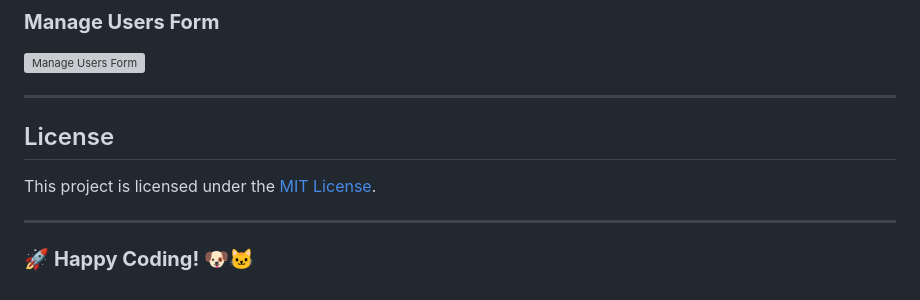
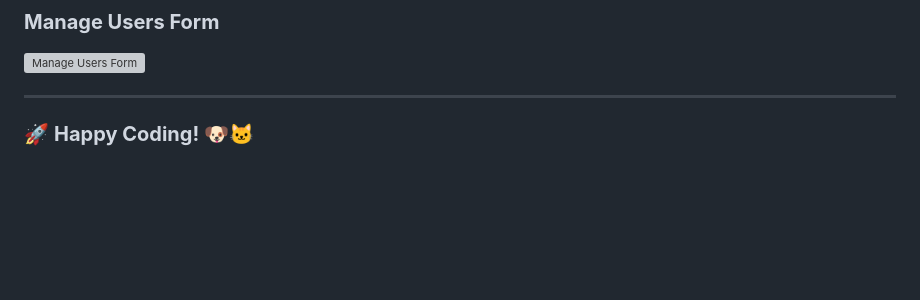
Before and after one commit to varadpawar1/pet_adoption_app, a Markdown page: README.md, the part around the change. Drawn GitHub-style; blank space fills up the shorter version; grey boxes are pictures that could not be loaded.

```diff
--- a/README.md
+++ b/README.md
@@ -204,10 +204,5 @@ pet-adoption-system/
 
 ---
 
-## License
-
-This project is licensed under the [MIT License](LICENSE).
-
----
 
 ### 🚀 **Happy Coding!** 🐶🐱
```
